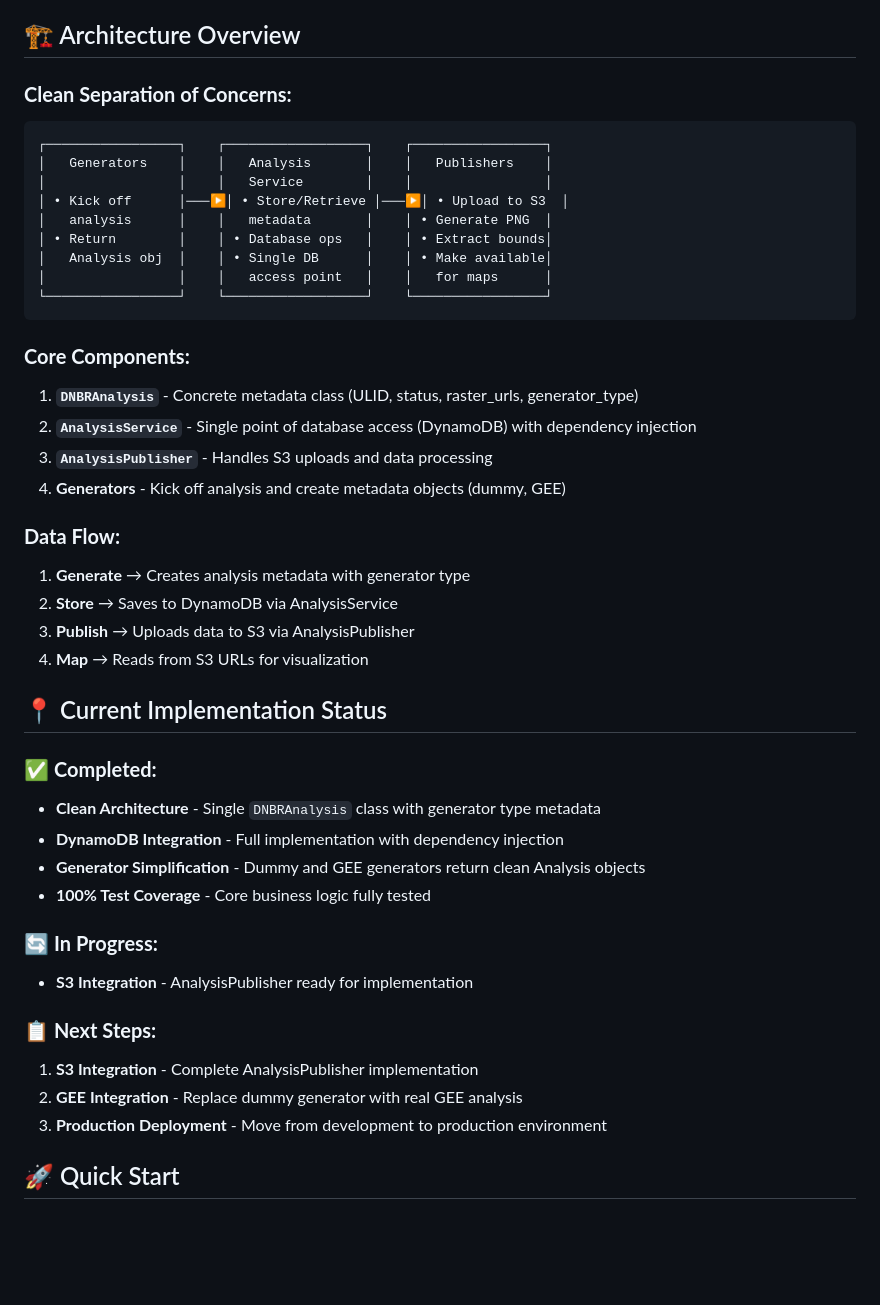
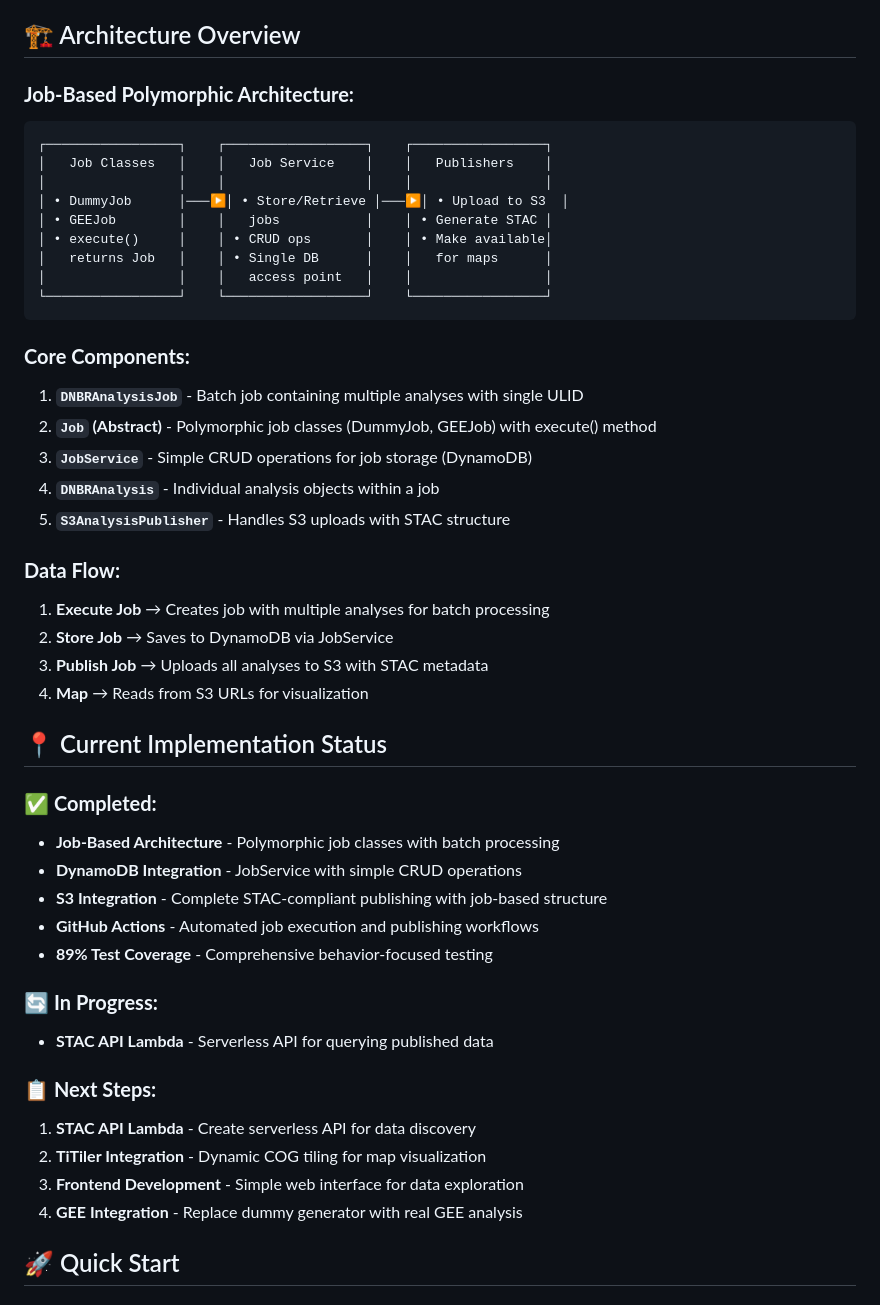
Before and after one commit to burrbd/fire-severity-sa, a Markdown page: README.md, the part around the change printed below. GitHub-like rendering; blank space fills up the shorter version.

````diff
--- a/README.md
+++ b/README.md
@@ -13,48 +13,51 @@ Generate and publish fire severity maps for South Australian wildfires using a c
 
 ## 🏗️ Architecture Overview
 
-### **Clean Separation of Concerns:**
+### **Job-Based Polymorphic Architecture:**
 
 ```
 ┌─────────────────┐    ┌──────────────────┐    ┌─────────────────┐
-│   Generators    │    │   Analysis       │    │   Publishers    │
-│                 │    │   Service        │    │                 │
-│ • Kick off      │───▶│ • Store/Retrieve │───▶│ • Upload to S3  │
-│   analysis      │    │   metadata       │    │ • Generate PNG  │
-│ • Return        │    │ • Database ops   │    │ • Extract bounds│
-│   Analysis obj  │    │ • Single DB      │    │ • Make available│
-│                 │    │   access point   │    │   for maps      │
+│   Job Classes   │    │   Job Service    │    │   Publishers    │
+│                 │    │                  │    │                 │
+│ • DummyJob      │───▶│ • Store/Retrieve │───▶│ • Upload to S3  │
+│ • GEEJob        │    │   jobs           │    │ • Generate STAC │
+│ • execute()     │    │ • CRUD ops       │    │ • Make available│
+│   returns Job   │    │ • Single DB      │    │   for maps      │
+│                 │    │   access point   │    │                 │
 └─────────────────┘    └──────────────────┘    └─────────────────┘
 ```
 
 ### **Core Components:**
 
-1. **`DNBRAnalysis`** - Concrete metadata class (ULID, status, raster_urls, generator_type)
-2. **`AnalysisService`** - Single point of database access (DynamoDB) with dependency injection
-3. **`AnalysisPublisher`** - Handles S3 uploads and data processing
-4. **Generators** - Kick off analysis and create metadata objects (dummy, GEE)
+1. **`DNBRAnalysisJob`** - Batch job containing multiple analyses with single ULID
+2. **`Job` (Abstract)** - Polymorphic job classes (DummyJob, GEEJob) with execute() method
+3. **`JobService`** - Simple CRUD operations for job storage (DynamoDB)
+4. **`DNBRAnalysis`** - Individual analysis objects within a job
+5. **`S3AnalysisPublisher`** - Handles S3 uploads with STAC structure
 
 ### **Data Flow:**
-1. **Generate** → Creates analysis metadata with generator type
-2. **Store** → Saves to DynamoDB via AnalysisService
-3. **Publish** → Uploads data to S3 via AnalysisPublisher
+1. **Execute Job** → Creates job with multiple analyses for batch processing
+2. **Store Job** → Saves to DynamoDB via JobService
+3. **Publish Job** → Uploads all analyses to S3 with STAC metadata
 4. **Map** → Reads from S3 URLs for visualization
 
 ## 📍 Current Implementation Status
 
 ### ✅ **Completed:**
-- **Clean Architecture** - Single `DNBRAnalysis` class with generator type metadata
-- **DynamoDB Integration** - Full implementation with dependency injection
-- **Generator Simplification** - Dummy and GEE generators return clean Analysis objects
-- **100% Test Coverage** - Core business logic fully tested
+- **Job-Based Architecture** - Polymorphic job classes with batch processing
+- **DynamoDB Integration** - JobService with simple CRUD operations
+- **S3 Integration** - Complete STAC-compliant publishing with job-based structure
+- **GitHub Actions** - Automated job execution and publishing workflows
+- **89% Test Coverage** - Comprehensive behavior-focused testing
 
 ### 🔄 **In Progress:**
-- **S3 Integration** - AnalysisPublisher ready for implementation
+- **STAC API Lambda** - Serverless API for querying published data
 
 ### 📋 **Next Steps:**
-1. **S3 Integration** - Complete AnalysisPublisher implementation
-2. **GEE Integration** - Replace dummy generator with real GEE analysis
-3. **Production Deployment** - Move from development to production environment
+1. **STAC API Lambda** - Create serverless API for data discovery
+2. **TiTiler Integration** - Dynamic COG tiling for map visualization
+3. **Frontend Development** - Simple web interface for data exploration
+4. **GEE Integration** - Replace dummy generator with real GEE analysis
 
 ## 🚀 Quick Start
 
````
Also changed, not shown: other parts of README.md (+88 -49 lines).
